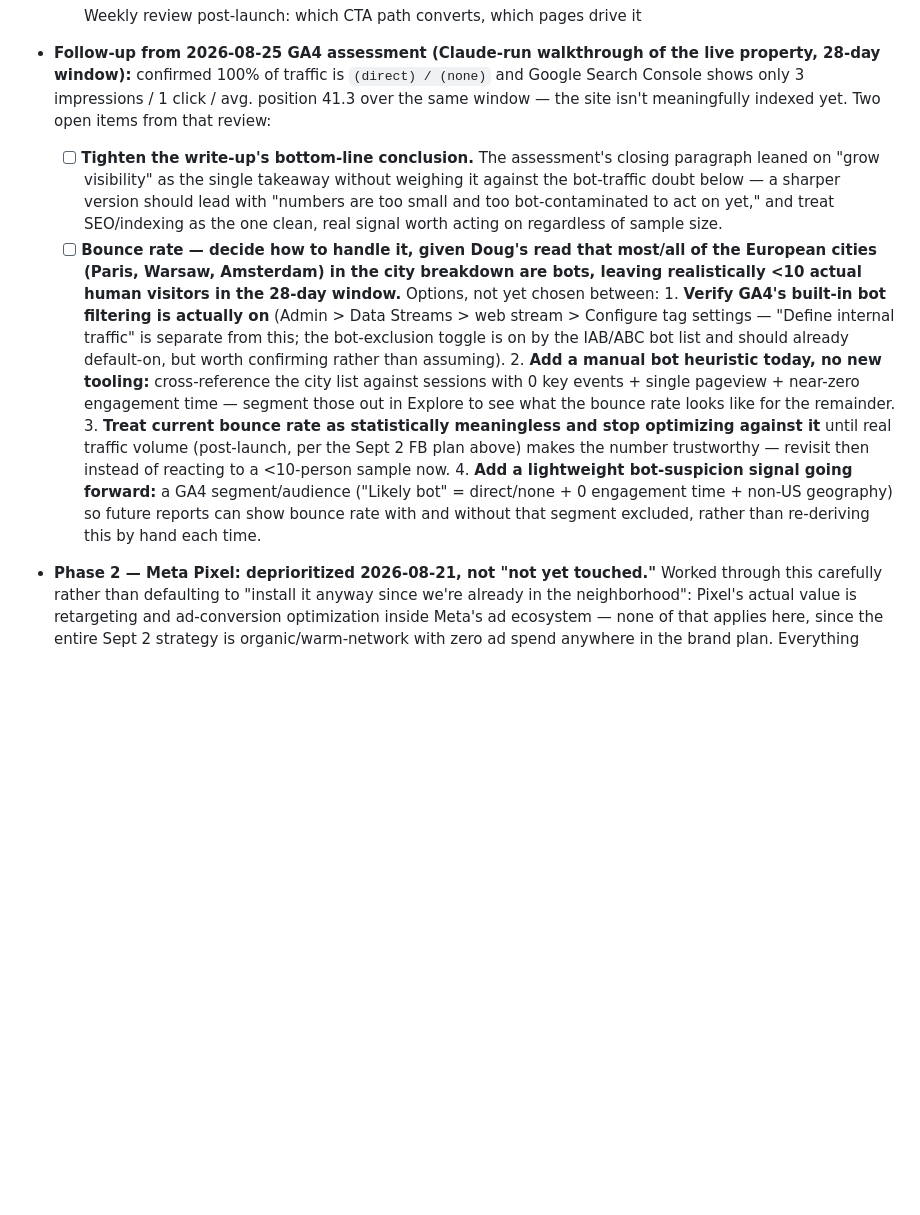
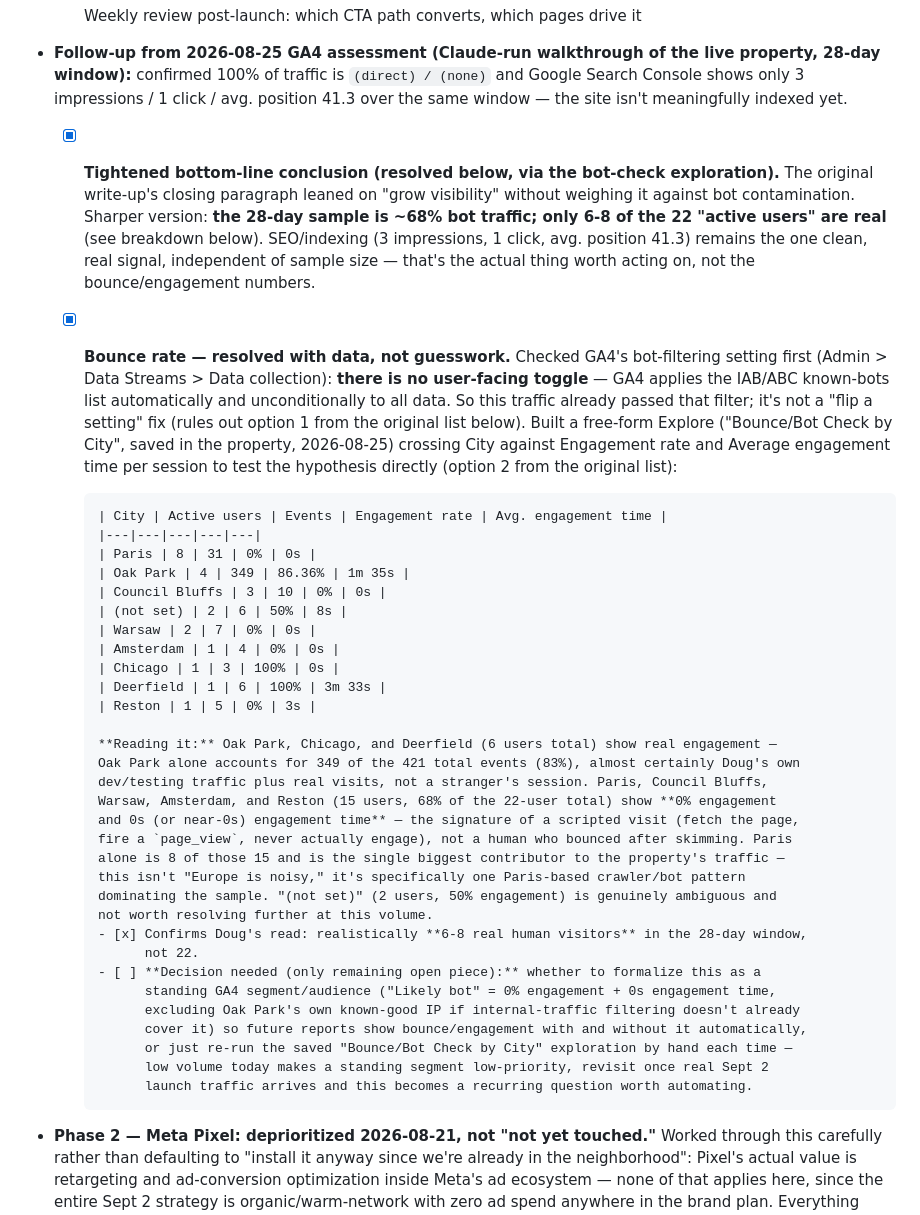
Before and after one commit to shalant/PortfolioNov25, a Markdown page: docs/PORTFOLIO_TODO.md, the part around the change. GitHub-like rendering; blank space fills up the shorter version.

Commit message:
[Docs] Resolve bounce-rate follow-up with real GA4 data: ~68% of 28-day traffic is bot-like
Checked GA4's bot filtering (no user-facing toggle exists, IAB/ABC list applies
automatically) and built a City x Engagement-rate exploration ("Bounce/Bot Check
by City", saved in the property) to test the hypothesis directly instead of
guessing. Confirms Doug's read: Paris, Council Bluffs, Warsaw, Amsterdam, and
Reston (15 of 22 active users) show 0% engagement and ~0s engagement time, the
signature of scripted visits. Oak Park, Chicago, and Deerfield (6 users) show
real engagement, matching the "<10 real visitors" estimate. Tightened the
assessment's bottom-line conclusion accordingly and left one open decision:
whether to formalize a standing "Likely bot" GA4 segment or keep re-running
the saved exploration by hand.

Co-Authored-By: Claude Sonnet 5 <noreply@anthropic.com>
Claude-Session: https://claude.ai/code/session_01RiqFNddHJ6wy8RnJga3yQD

```diff
--- a/docs/PORTFOLIO_TODO.md
+++ b/docs/PORTFOLIO_TODO.md
@@ -361,29 +361,53 @@
 - **Follow-up from 2026-08-25 GA4 assessment (Claude-run walkthrough of the live property,
   28-day window):** confirmed 100% of traffic is `(direct) / (none)` and Google Search Console
   shows only 3 impressions / 1 click / avg. position 41.3 over the same window — the site isn't
-  meaningfully indexed yet. Two open items from that review:
-  - [ ] **Tighten the write-up's bottom-line conclusion.** The assessment's closing paragraph
-        leaned on "grow visibility" as the single takeaway without weighing it against the
-        bot-traffic doubt below — a sharper version should lead with "numbers are too small and
-        too bot-contaminated to act on yet," and treat SEO/indexing as the one clean, real signal
-        worth acting on regardless of sample size.
-  - [ ] **Bounce rate — decide how to handle it, given Doug's read that most/all of the European
-        cities (Paris, Warsaw, Amsterdam) in the city breakdown are bots, leaving realistically
-        <10 actual human visitors in the 28-day window.** Options, not yet chosen between:
-        1. **Verify GA4's built-in bot filtering is actually on** (Admin > Data Streams > web
-           stream > Configure tag settings — "Define internal traffic" is separate from this;
-           the bot-exclusion toggle is on by the IAB/ABC bot list and should already default-on,
-           but worth confirming rather than assuming).
-        2. **Add a manual bot heuristic today, no new tooling:** cross-reference the city list
-           against sessions with 0 key events + single pageview + near-zero engagement time —
-           segment those out in Explore to see what the bounce rate looks like for the remainder.
-        3. **Treat current bounce rate as statistically meaningless and stop optimizing against
-           it** until real traffic volume (post-launch, per the Sept 2 FB plan above) makes the
-           number trustworthy — revisit then instead of reacting to a <10-person sample now.
-        4. **Add a lightweight bot-suspicion signal going forward:** a GA4 segment/audience
-           ("Likely bot" = direct/none + 0 engagement time + non-US geography) so future reports
-           can show bounce rate with and without that segment excluded, rather than re-deriving
-           this by hand each time.
+  meaningfully indexed yet.
+  - [x] **Tightened bottom-line conclusion (resolved below, via the bot-check exploration).** The
+        original write-up's closing paragraph leaned on "grow visibility" without weighing it
+        against bot contamination. Sharper version: **the 28-day sample is ~68% bot traffic; only
+        6-8 of the 22 "active users" are real** (see breakdown below). SEO/indexing (3 impressions,
+        1 click, avg. position 41.3) remains the one clean, real signal, independent of sample size
+        — that's the actual thing worth acting on, not the bounce/engagement numbers.
+  - [x] **Bounce rate — resolved with data, not guesswork.** Checked GA4's bot-filtering setting
+        first (Admin > Data Streams > Data collection): **there is no user-facing toggle** — GA4
+        applies the IAB/ABC known-bots list automatically and unconditionally to all data. So this
+        traffic already passed that filter; it's not a "flip a setting" fix (rules out option 1
+        from the original list below). Built a free-form Explore ("Bounce/Bot Check by City",
+        saved in the property, 2026-08-25) crossing City against Engagement rate and Average
+        engagement time per session to test the hypothesis directly (option 2 from the original
+        list):
+
+        | City | Active users | Events | Engagement rate | Avg. engagement time |
+        |---|---|---|---|---|
+        | Paris | 8 | 31 | 0% | 0s |
+        | Oak Park | 4 | 349 | 86.36% | 1m 35s |
+        | Council Bluffs | 3 | 10 | 0% | 0s |
+        | (not set) | 2 | 6 | 50% | 8s |
+        | Warsaw | 2 | 7 | 0% | 0s |
+        | Amsterdam | 1 | 4 | 0% | 0s |
+        | Chicago | 1 | 3 | 100% | 0s |
+        | Deerfield | 1 | 6 | 100% | 3m 33s |
+        | Reston | 1 | 5 | 0% | 3s |
+
+        **Reading it:** Oak Park, Chicago, and Deerfield (6 users total) show real engagement —
+        Oak Park alone accounts for 349 of the 421 total events (83%), almost certainly Doug's own
+        dev/testing traffic plus real visits, not a stranger's session. Paris, Council Bluffs,
+        Warsaw, Amsterdam, and Reston (15 users, 68% of the 22-user total) show **0% engagement
+        and 0s (or near-0s) engagement time** — the signature of a scripted visit (fetch the page,
+        fire a `page_view`, never actually engage), not a human who bounced after skimming. Paris
+        alone is 8 of those 15 and is the single biggest contributor to the property's traffic —
+        this isn't "Europe is noisy," it's specifically one Paris-based crawler/bot pattern
+        dominating the sample. "(not set)" (2 users, 50% engagement) is genuinely ambiguous and
+        not worth resolving further at this volume.
+        - [x] Confirms Doug's read: realistically **6-8 real human visitors** in the 28-day window,
+              not 22.
+        - [ ] **Decision needed (only remaining open piece):** whether to formalize this as a
+              standing GA4 segment/audience ("Likely bot" = 0% engagement + 0s engagement time,
+              excluding Oak Park's own known-good IP if internal-traffic filtering doesn't already
+              cover it) so future reports show bounce/engagement with and without it automatically,
+              or just re-run the saved "Bounce/Bot Check by City" exploration by hand each time —
+              low volume today makes a standing segment low-priority, revisit once real Sept 2
+              launch traffic arrives and this becomes a recurring question worth automating.
 
 - **Phase 2 — Meta Pixel: deprioritized 2026-08-21, not "not yet touched."** Worked through this
   carefully rather than defaulting to "install it anyway since we're already in the neighborhood":
```
